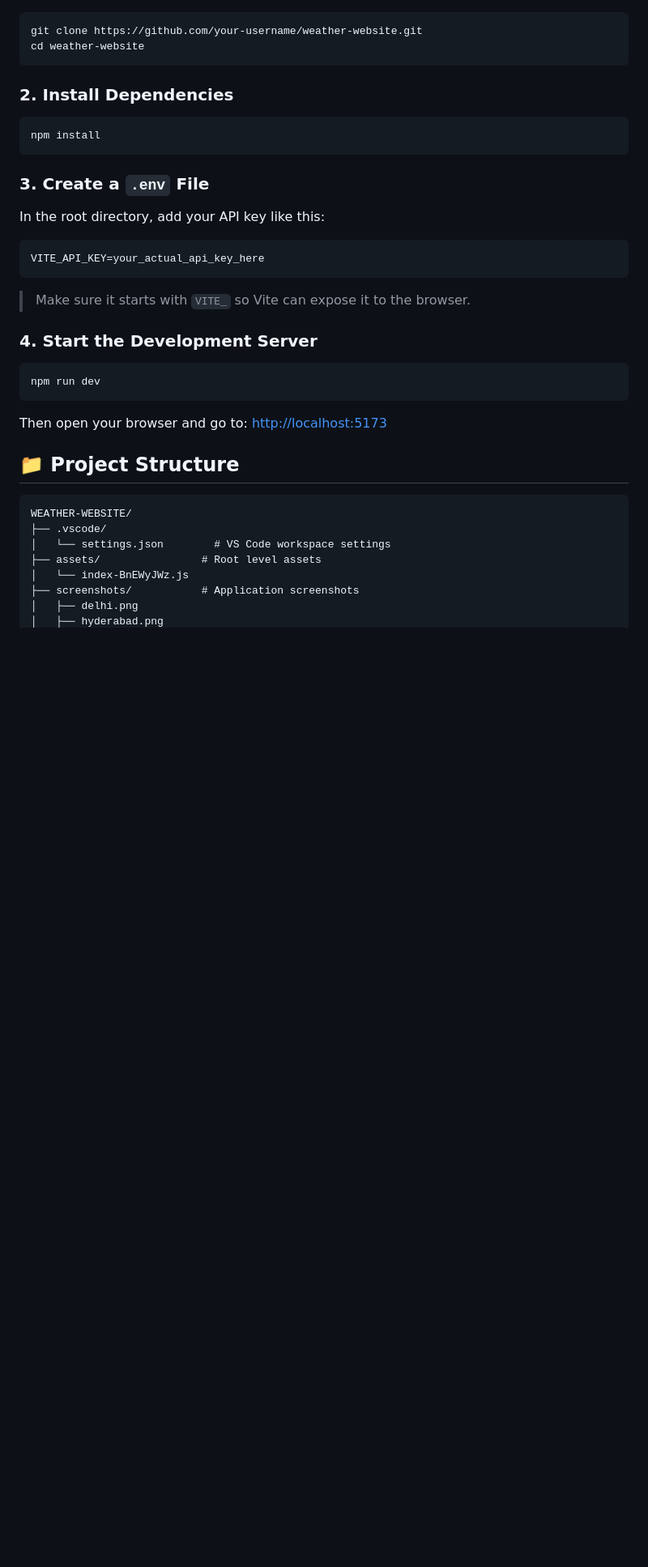
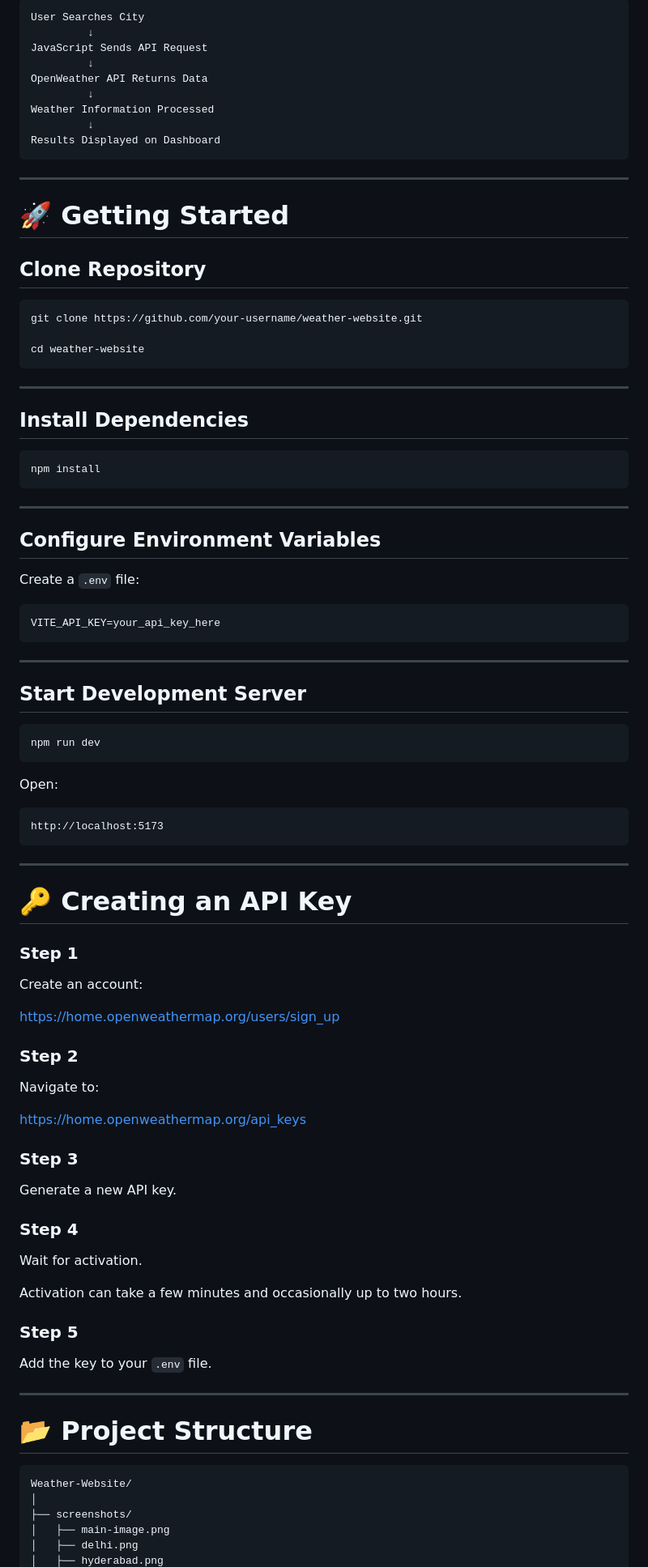
Before and after one commit to Joshb-hub/vite-weather-website, a Markdown page: README.md, the part around one of its changes. Shown at 81% size. Drawn GitHub-style; blank space fills up the shorter version.

````diff
--- a/README.md
+++ b/README.md
@@ -79,41 +119,97 @@ const API_KEY = 'your_actual_api_key_here';
+```text
+User Searches City
+         ↓
+JavaScript Sends API Request
+         ↓
+OpenWeather API Returns Data
+         ↓
+Weather Information Processed
+         ↓
+Results Displayed on Dashboard
+```
+
+---
+
+# 🚀 Getting Started
+
+## Clone Repository
 
 ```bash
 git clone https://github.com/your-username/weather-website.git
+
 cd weather-website
 ```
 
-### 2. Install Dependencies
+---
+
+## Install Dependencies
 
 ```bash
 npm install
 ```
 
-### 3. Create a `.env` File
+---
 
-In the root directory, add your API key like this:
+## Configure Environment Variables
+
+Create a `.env` file:
 
 ```env
-VITE_API_KEY=your_actual_api_key_here
+VITE_API_KEY=your_api_key_here
 ```
 
-> Make sure it starts with `VITE_` so Vite can expose it to the browser.
+---
 
-### 4. Start the Development Server
+## Start Development Server
 
 ```bash
 npm run dev
 ```
 
-Then open your browser and go to: [http://localhost:5173](http://localhost:5173)
+Open:
 
-## 📁 Project Structure
+```text
+http://localhost:5173
+```
 
-```
-WEATHER-WEBSITE/
-├── .vscode/
-│   └── settings.json        # VS Code workspace settings
-├── assets/                # Root level assets
-│   └── index-BnEWyJWz.js
-├── screenshots/           # Application screenshots
+---
+
+# 🔑 Creating an API Key
+
+### Step 1
+
+Create an account:
+
+https://home.openweathermap.org/users/sign_up
+
+### Step 2
+
+Navigate to:
+
+https://home.openweathermap.org/api_keys
+
+### Step 3
+
+Generate a new API key.
+
+### Step 4
+
+Wait for activation.
+
+Activation can take a few minutes and occasionally up to two hours.
+
+### Step 5
+
+Add the key to your `.env` file.
+
+---
+
+# 📂 Project Structure
+
+```text
+Weather-Website/
+│
+├── screenshots/
+│   ├── main-image.png
 │   ├── delhi.png
 │   ├── hyderabad.png
````
Also changed, not shown: other parts of README.md (+161 -78 lines).
